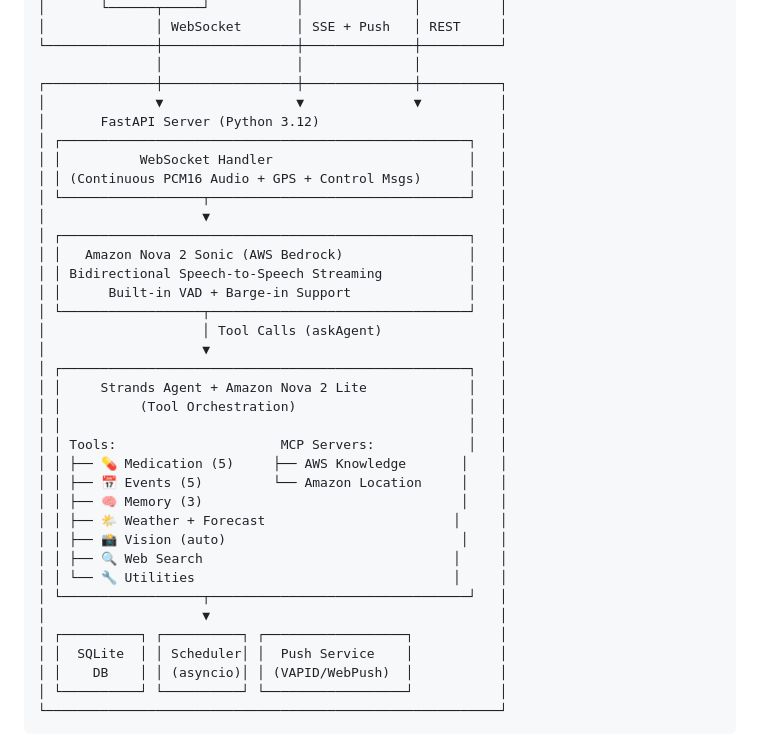
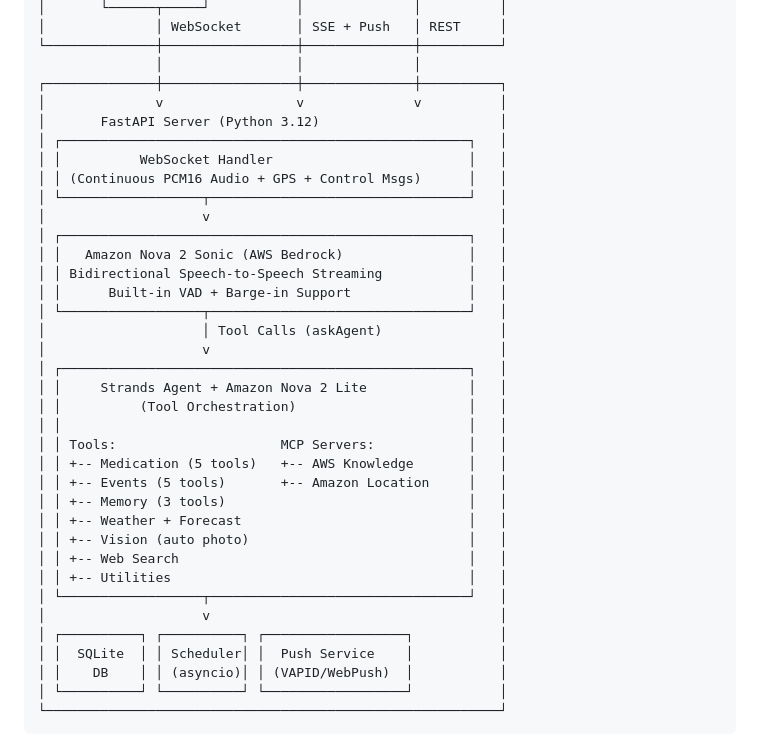
Before and after one commit to mirecekd/sonic2life, a Markdown page: README.md, the part around the change. Rendered like a GitHub page.

Commit message:
README: remove emojis from ASCII art diagram for consistent alignment

```diff
--- a/README.md
+++ b/README.md
@@ -54,34 +54,34 @@ The entire UI is a single large button. Press it, talk. The AI handles everythin
 └──────────────┼─────────────────┼──────────────┼──────────┘
                │                 │              │
 ┌──────────────┼─────────────────┼──────────────┼──────────┐
-│              ▼                 ▼              ▼          │
+│              v                 v              v          │
 │       FastAPI Server (Python 3.12)                       │
 │ ┌────────────────────────────────────────────────────┐   │
 │ │          WebSocket Handler                         │   │
 │ │ (Continuous PCM16 Audio + GPS + Control Msgs)      │   │
 │ └──────────────────┬─────────────────────────────────┘   │
-│                    ▼                                     │
+│                    v                                     │
 │ ┌────────────────────────────────────────────────────┐   │
 │ │   Amazon Nova 2 Sonic (AWS Bedrock)                │   │
 │ │ Bidirectional Speech-to-Speech Streaming           │   │
 │ │      Built-in VAD + Barge-in Support               │   │
 │ └──────────────────┬─────────────────────────────────┘   │
 │                    │ Tool Calls (askAgent)               │
-│                    ▼                                     │
+│                    v                                     │
 │ ┌────────────────────────────────────────────────────┐   │
 │ │     Strands Agent + Amazon Nova 2 Lite             │   │
 │ │          (Tool Orchestration)                      │   │
 │ │                                                    │   │
 │ │ Tools:                     MCP Servers:            │   │
-│ │ ├── 💊 Medication (5)     ├── AWS Knowledge       │    │
-│ │ ├── 📅 Events (5)         └── Amazon Location     │    │
-│ │ ├── 🧠 Memory (3)                                 │    │
-│ │ ├── 🌤️ Weather + Forecast                        │     │
-│ │ ├── 📸 Vision (auto)                              │    │
-│ │ ├── 🔍 Web Search                                │     │
-│ │ └── 🔧 Utilities                                 │     │
+│ │ +-- Medication (5 tools)   +-- AWS Knowledge       │   │
+│ │ +-- Events (5 tools)       +-- Amazon Location     │   │
+│ │ +-- Memory (3 tools)                               │   │
+│ │ +-- Weather + Forecast                             │   │
+│ │ +-- Vision (auto photo)                            │   │
+│ │ +-- Web Search                                     │   │
+│ │ +-- Utilities                                      │   │
 │ └──────────────────┬─────────────────────────────────┘   │
-│                    ▼                                     │
+│                    v                                     │
 │ ┌──────────┐ ┌──────────┐ ┌──────────────────┐           │
 │ │  SQLite  │ │ Scheduler│ │  Push Service    │           │
 │ │    DB    │ │ (asyncio)│ │ (VAPID/WebPush)  │           │
```
